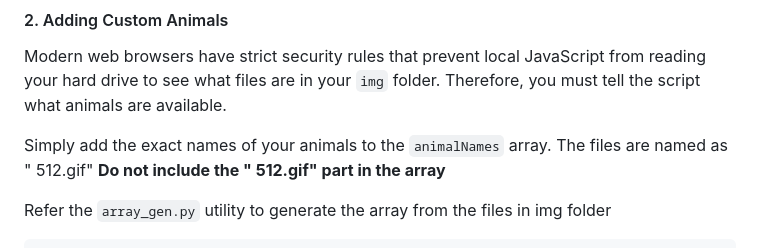
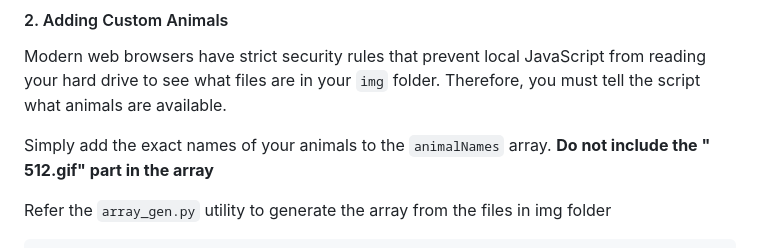
Before and after one commit to santakd/animal-quiz, a Markdown page: README.md, the part around the change. Drawn GitHub-style.

Commit message:
Update README with clearer animal names instructions
Clarify instructions for adding animals to the array.

```diff
--- a/README.md
+++ b/README.md
@@ -52,7 +52,7 @@ const QUESTIONS_PER_GAME = 20;
 Modern web browsers have strict security rules that prevent local JavaScript from reading your hard drive to see what files are in your `img` folder.
 Therefore, you must tell the script what animals are available.
 
-Simply add the exact names of your animals to the `animalNames` array. The files are named as "<animal> 512.gif"
+Simply add the exact names of your animals to the `animalNames` array.
 **Do not include the " 512.gif" part in the array**
 
 Refer the `array_gen.py` utility to generate the array from the files in img folder
```
